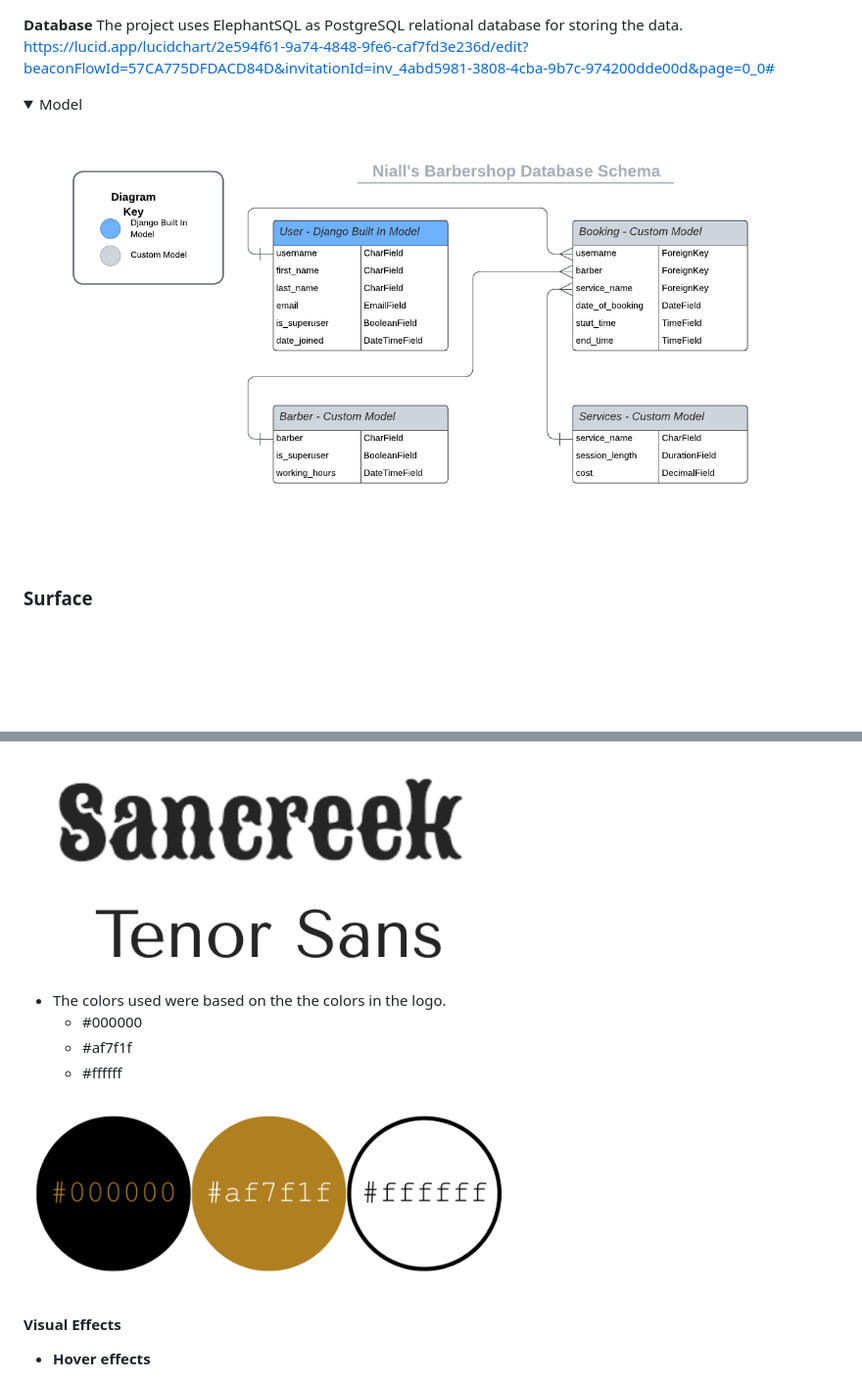
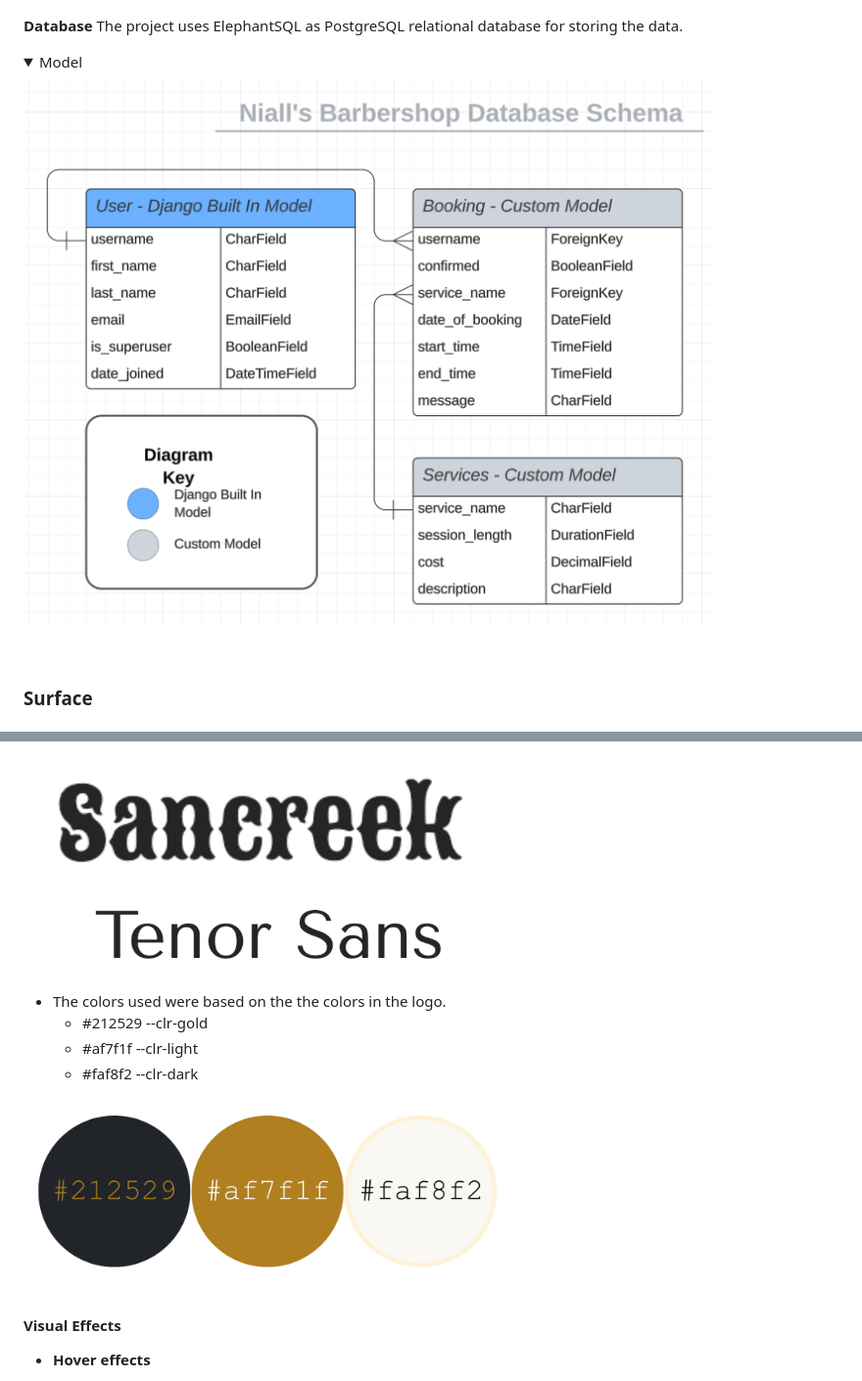
Before and after one commit to DanMorriss/nialls-barbershop, a Markdown page: README.md, 2 parts joined by grey strips. Shown: that part at 98% size. Drawn GitHub-style; pictures changed too: media/color-palette2.png (added), media/database-schema2.png (added); folded sections open; blank space fills up the shorter version.

```diff
--- a/README.md
+++ b/README.md
@@ -123,10 +152,9 @@ Book a haircut<br>
 
 **Database**
 The project uses ElephantSQL as PostgreSQL relational database for storing the data.
-https://lucid.app/lucidchart/2e594f61-9a74-4848-9fe6-caf7fd3e236d/edit?beaconFlowId=57CA775DFDACD84D&invitationId=inv_4abd5981-3808-4cba-9b7c-974200dde00d&page=0_0#
 <details>
   <summary>Model</summary>
-<img src="media/database-schema.png"><br>
+  <img src="media/database-schema2.png"><br>
 </details><br>
 
 ### Surface
@@ -139,11 +167,11 @@ https://lucid.app/lucidchart/2e594f61-9a74-4848-9fe6-caf7fd3e236d/edit?beaconFlo
 <img src="media/fonts.png" width="60%">
 
 - The colors used were based on the the colors in the logo.
-  - #000000
-  - #af7f1f
-  - #ffffff
+  - #212529 --clr-gold
+  - #af7f1f --clr-light
+  - #faf8f2 --clr-dark
 
-<img src="media/color-palette.png" width="60%">
+<img src="media/color-palette2.png" width="60%">
 
 
 
```
Also changed, not shown: other parts of README.md (+34 -5 lines), media/sitemap2.png (added).
